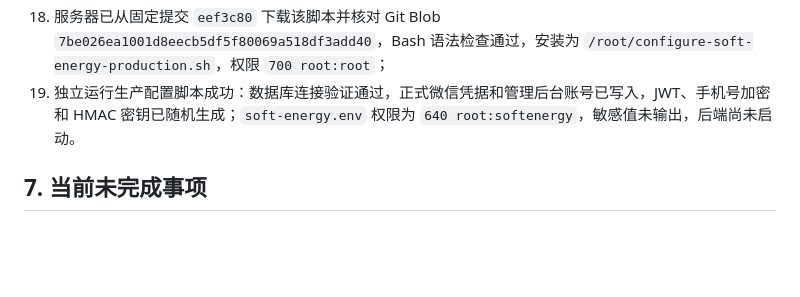
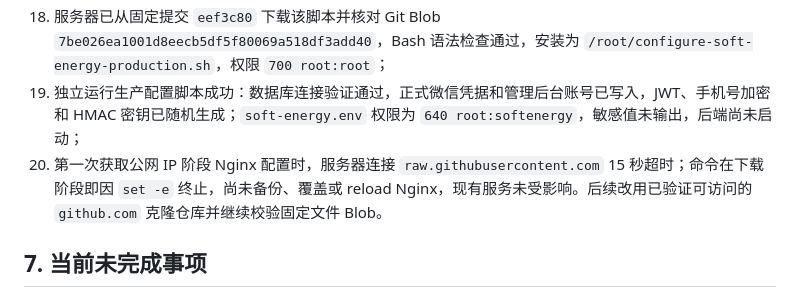
Before and after one commit to deming1319-bot/soft-energy-leaderboard, a Markdown page: 开发文档/线上部署执行记录.md, the part around the change. Drawn GitHub-style; blank space fills up the shorter version.

Commit message:
文档：记录Nginx配置下载超时

```diff
--- a/开发文档/线上部署执行记录.md
+++ b/开发文档/线上部署执行记录.md
@@ -121,7 +121,8 @@ Jenkins 已创建管理员用户，推荐插件主体已安装；Git、Pipeline
 16. 第一次生产配置命令因整段粘贴包含交互式输入，终端将后续命令误读为输入并在未定义变量处中止；随后安全检查确认 `soft-energy.env` 修改时间未变化，仍包含 9 个模板值，没有写入生产凭据；
 17. 新增 `deploy/scripts/configure-production.sh`，生产配置改为先独立安装脚本、再单独运行并输入敏感凭据，避免终端批量粘贴干扰交互输入；
 18. 服务器已从固定提交 `eef3c80` 下载该脚本并核对 Git Blob `7be026ea1001d8eecb5df5f80069a518df3add40`，Bash 语法检查通过，安装为 `/root/configure-soft-energy-production.sh`，权限 `700 root:root`；
-19. 独立运行生产配置脚本成功：数据库连接验证通过，正式微信凭据和管理后台账号已写入，JWT、手机号加密和 HMAC 密钥已随机生成；`soft-energy.env` 权限为 `640 root:softenergy`，敏感值未输出，后端尚未启动。
+19. 独立运行生产配置脚本成功：数据库连接验证通过，正式微信凭据和管理后台账号已写入，JWT、手机号加密和 HMAC 密钥已随机生成；`soft-energy.env` 权限为 `640 root:softenergy`，敏感值未输出，后端尚未启动；
+20. 第一次获取公网 IP 阶段 Nginx 配置时，服务器连接 `raw.githubusercontent.com` 15 秒超时；命令在下载阶段即因 `set -e` 终止，尚未备份、覆盖或 reload Nginx，现有服务未受影响。后续改用已验证可访问的 `github.com` 克隆仓库并继续校验固定文件 Blob。
 
 ## 7. 当前未完成事项
 
```
